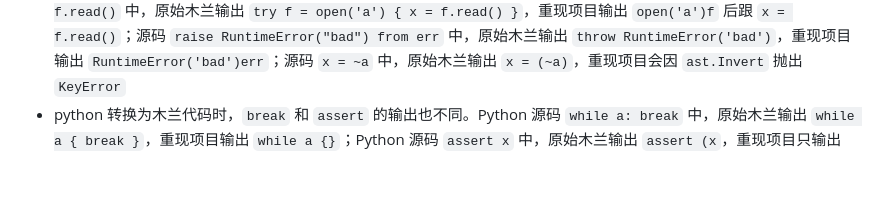
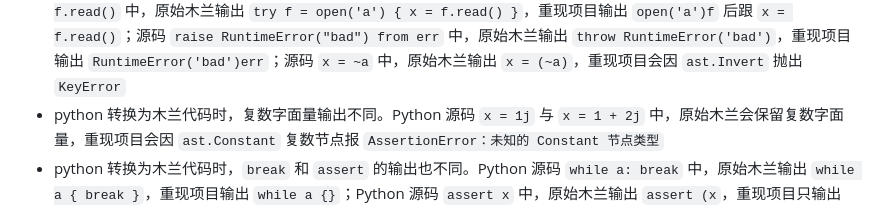
Before and after one commit to MulanRevive/mulan-rework, a Markdown page: 文档/用户手册/原始差异.md, the part around the change. GitHub-like rendering; blank space fills up the shorter version.

Commit message:
docs: record complex literal conversion difference

```diff
--- a/文档/用户手册/原始差异.md
+++ b/文档/用户手册/原始差异.md
@@ -5,6 +5,7 @@
 - python 转换为木兰代码时，二元运算加括号以确保结果正确。如 2*(1+3)，原始木兰转换为 2*1+3
 - python 转换为木兰代码时，部分语法节点输出不同。用原始木兰 `ulang-0.2.2.exe --python-to-ulang` 与重现项目 `木兰 --python变木兰` 对比：Python 源码 `x = {1, 2, 3}` 原始输出 `x = {1, 2, 3}`，重现项目输出 `x = 123`；`f = lambda x: x + 1` 原始输出 `f = (x) -> x + 1`，重现项目输出 `f = xx + 1`；`x = f'a{b}c'` 原始输出 `x = 'a' + str(b) + 'c'`，重现项目输出 `x = 'a'str(b)'c'`；含 `try/finally` 的示例原始输出包含 `finally { g() }`，重现项目只输出 `try { f() }`
 - python 转换为木兰代码时，`with`、`raise` 与按位取反的输出也不同。Python 源码 `with open("a") as f: x = f.read()` 中，原始木兰输出 `try f = open('a') { x = f.read() }`，重现项目输出 `open('a')f` 后跟 `x = f.read()`；源码 `raise RuntimeError("bad") from err` 中，原始木兰输出 `throw RuntimeError('bad')`，重现项目输出 `RuntimeError('bad')err`；源码 `x = ~a` 中，原始木兰输出 `x = (~a)`，重现项目会因 `ast.Invert` 抛出 `KeyError`
+- python 转换为木兰代码时，复数字面量输出不同。Python 源码 `x = 1j` 与 `x = 1 + 2j` 中，原始木兰会保留复数字面量，重现项目会因 `ast.Constant` 复数节点报 `AssertionError：未知的 Constant 节点类型`
 - python 转换为木兰代码时，`break` 和 `assert` 的输出也不同。Python 源码 `while a: break` 中，原始木兰输出 `while a { break }`，重现项目输出 `while a {}`；Python 源码 `assert x` 中，原始木兰输出 `assert (x`，重现项目只输出 `x`
 - python 转换为木兰代码时，`continue`、`del` 与 `global` 的输出也不同。Python 源码 `while a: continue` 中，原始木兰输出 `while a { continue }`，重现项目输出 `while a {}`；Python 源码 `del x` 中，原始木兰输出 `unset x`，重现项目只输出 `x`；Python 源码 `def f(): global x; x = 1` 中，原始木兰输出的函数体包含 `extern x` 后跟 `x = 1`，重现项目只输出 `x = 1`
 - python 转换为木兰代码时，推导式输出不同。Python 源码 `x = [i for i in a]` 中，原始木兰输出 `x = func() { __ = []; __.append(i)  for i in a; return __ }()`，重现项目输出 `x = iia`；源码 `x = {i: i for i in a}` 中，原始木兰输出通过临时函数填充字典，重现项目输出 `x = iiia`；源码 `x = {i for i in a}` 中，原始木兰输出通过临时函数填充 `set()`，重现项目输出 `x = iia`
```
